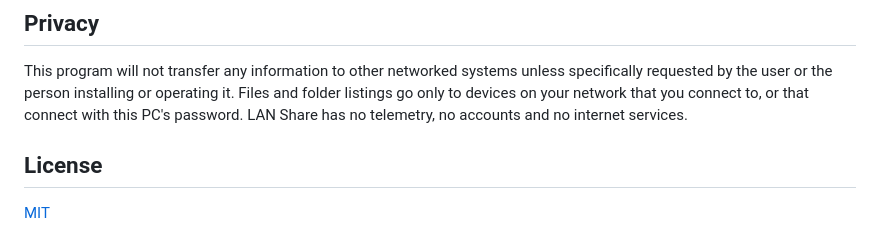
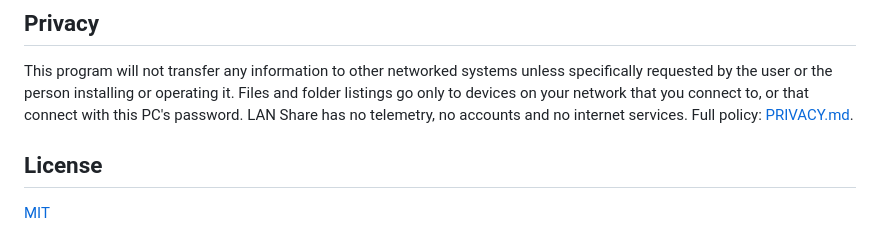
Before and after one commit to venkateshguggilla/lan-share, a Markdown page: README.md, the part around the change. Rendered like a GitHub page.

Commit message:
Add privacy policy
Co-Authored-By: Claude Opus 5.5 <noreply@anthropic.com>

```diff
--- a/README.md
+++ b/README.md
@@ -28,7 +28,7 @@ and every signing request is approved by hand.
 This program will not transfer any information to other networked systems unless specifically
 requested by the user or the person installing or operating it. Files and folder listings go only
 to devices on your network that you connect to, or that connect with this PC's password. LAN Share
-has no telemetry, no accounts and no internet services.
+has no telemetry, no accounts and no internet services. Full policy: [PRIVACY.md](PRIVACY.md).
 
 ## License
 
```
Also changed, not shown: PRIVACY.md (added, +38 -0 lines).
